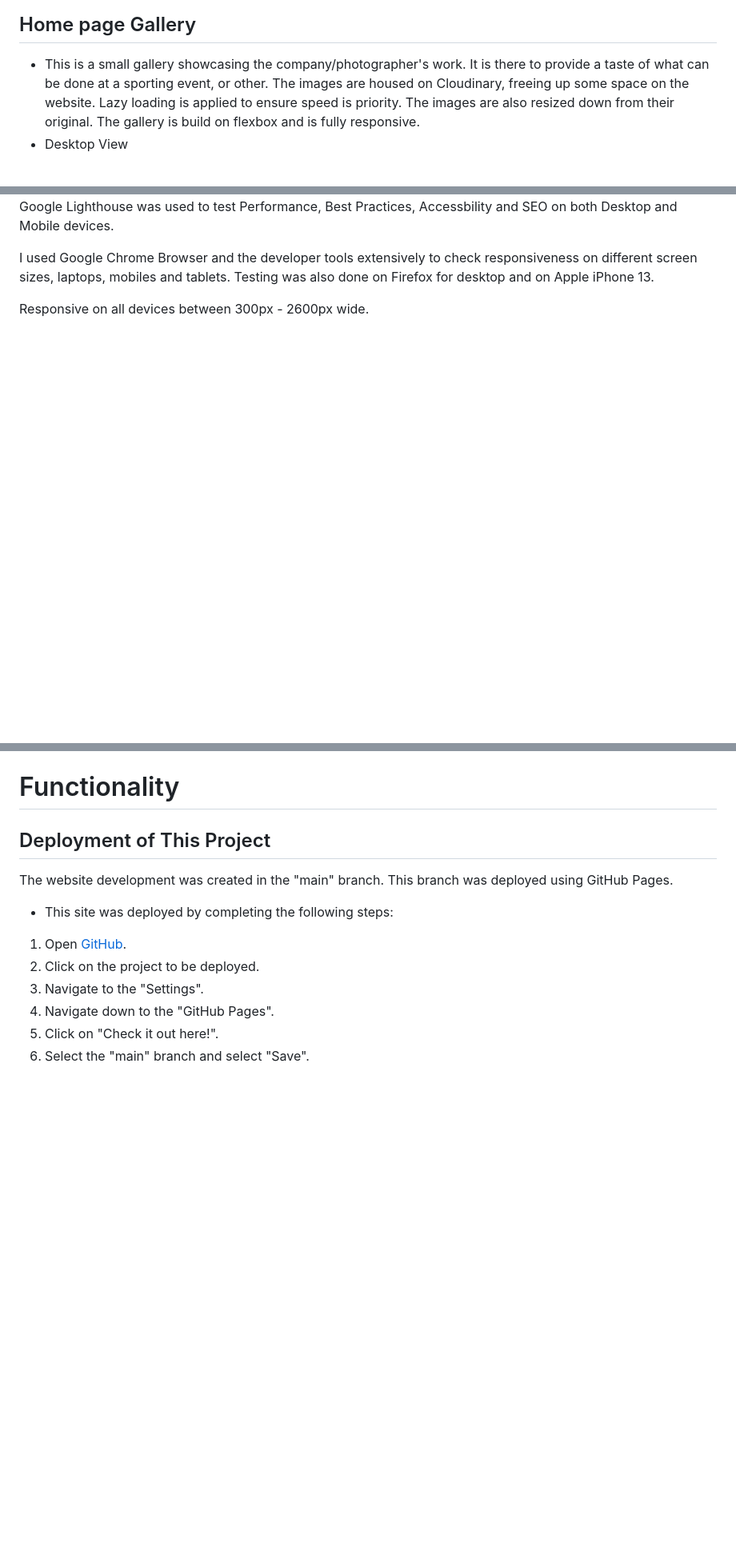
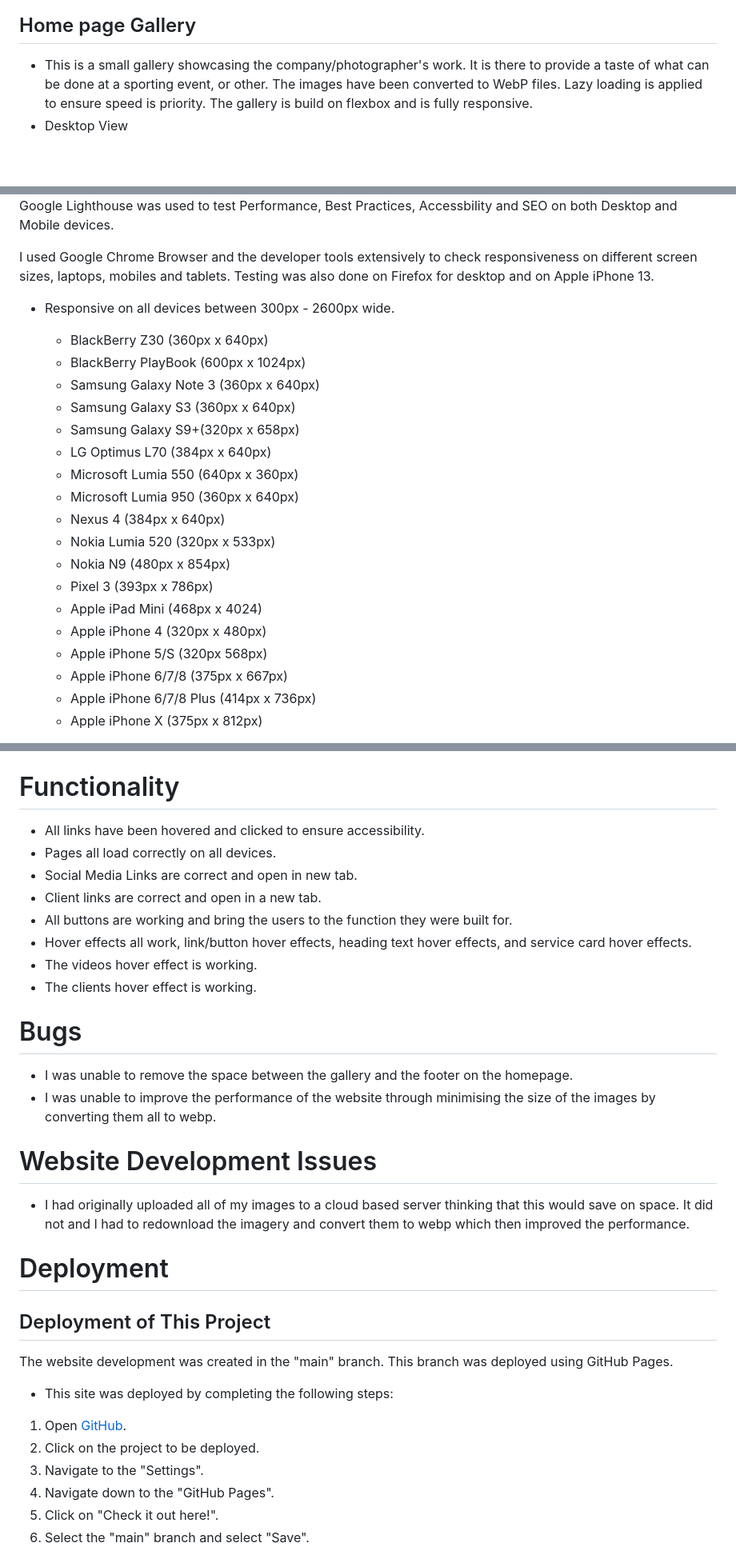
Before and after one commit to jaxsonkieran/kreative-media, a Markdown page: README.md, 3 parts joined by grey strips. Shown at 80% size. Drawn GitHub-style; blank space fills up the shorter version.

Commit message:
update margin on about page, add to readme documentation

```diff
--- a/README.md
+++ b/README.md
@@ -142,7 +142,7 @@ This section showcases another strand of the companies work. Allowing the user t
 
 
 ## Home page Gallery
-* This is a small gallery showcasing the company/photographer's work. It is there to provide a taste of what can be done at a sporting event, or other. The images are housed on Cloudinary, freeing up some space on the website. Lazy loading is applied to ensure speed is priority. The images are also resized down from their original. The gallery is build on flexbox and is fully responsive.
+* This is a small gallery showcasing the company/photographer's work. It is there to provide a taste of what can be done at a sporting event, or other. The images have been converted to WebP files. Lazy loading is applied to ensure speed is priority. The gallery is build on flexbox and is fully responsive.
 * Desktop View
 <br>
 <img src="documentation/readme images/gallery-desktop.PNG">
@@ -244,5 +244,24 @@ Google Lighthouse was used to test Performance, Best Practices, Accessbility and
 
 I used Google Chrome Browser and the developer tools extensively to check responsiveness on different screen sizes, laptops, mobiles and tablets. Testing was also done on Firefox for desktop and on Apple iPhone 13.
 
-Responsive on all devices between 300px - 2600px wide.
+* Responsive on all devices between 300px - 2600px wide.
 
+    * BlackBerry Z30 (360px x 640px)
+    * BlackBerry PlayBook (600px x 1024px)
+    * Samsung Galaxy Note 3 (360px x 640px)
+    * Samsung Galaxy S3 (360px x 640px)
+    * Samsung Galaxy S9+(320px x 658px)
+    * LG Optimus L70 (384px x 640px)
+    * Microsoft Lumia 550 (640px x 360px)
+    * Microsoft Lumia 950 (360px x 640px)
+    * Nexus 4 (384px x 640px)
+    * Nokia Lumia 520 (320px x 533px)
+    * Nokia N9 (480px x 854px)
+    * Pixel 3 (393px x 786px)
+    * Apple iPad Mini (468px x 4024)
+    * Apple iPhone 4 (320px x 480px)
+    * Apple iPhone 5/S (320px 568px)
+    * Apple iPhone 6/7/8 (375px x 667px)
+    * Apple iPhone 6/7/8 Plus (414px x 736px)
+    * Apple iPhone X (375px x 812px)
+
@@ -250,7 +274,23 @@ Responsive on all devices between 300px - 2600px wide.
 
 
 # Functionality
+* All links have been hovered and clicked to ensure accessibility.
+* Pages all load correctly on all devices.
+* Social Media Links are correct and open in new tab.
+* Client links are correct and open in a new tab.
+* All buttons are working and bring the users to the function they were built for.
+* Hover effects all work, link/button hover effects, heading text hover effects, and service card hover effects.
+* The videos hover effect is working.
+* The clients hover effect is working.
 
+# Bugs
+* I was unable to remove the space between the gallery and the footer on the homepage.
+* I was unable to improve the performance of the website through minimising the size of the images  by converting them all to webp.
+
+# Website Development Issues
+* I had originally uploaded all of my images to a cloud based server thinking that this would save on space. It did not and I had to redownload the imagery and convert them to webp which then improved the performance.
+
+# Deployment
 
 ## Deployment of This Project
 
```
Also changed, not shown: other parts of README.md (+18 -11 lines), documentation/readme images/lighthouse-testing-desktop.PNG (added), documentation/readme images/lighthouse-testing-mobile.jpg (added), documentation/readme images/lighthouse-testing.PNG (added), 1 other file.
